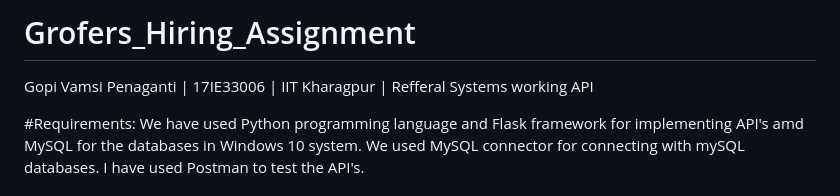
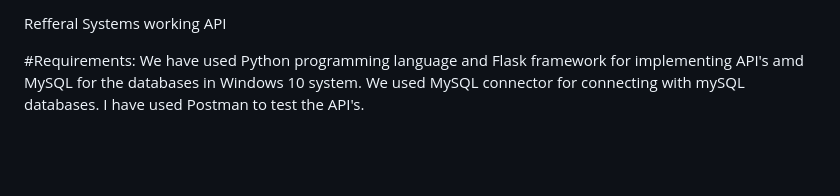
Before and after one commit to Gopi-Vamsi-Penaganti/Referral_systems_API, a Markdown page: README.md, the part around the change. GitHub-like rendering; blank space fills up the shorter version.

```diff
--- a/README.md
+++ b/README.md
@@ -1,5 +1,4 @@
-# Grofers_Hiring_Assignment
-Gopi Vamsi Penaganti | 17IE33006 | IIT Kharagpur | Refferal Systems working API
+Refferal Systems working API
 
 #Requirements:
 We have used Python programming language and Flask framework for implementing API's amd MySQL for the databases in Windows 10 system.
```
